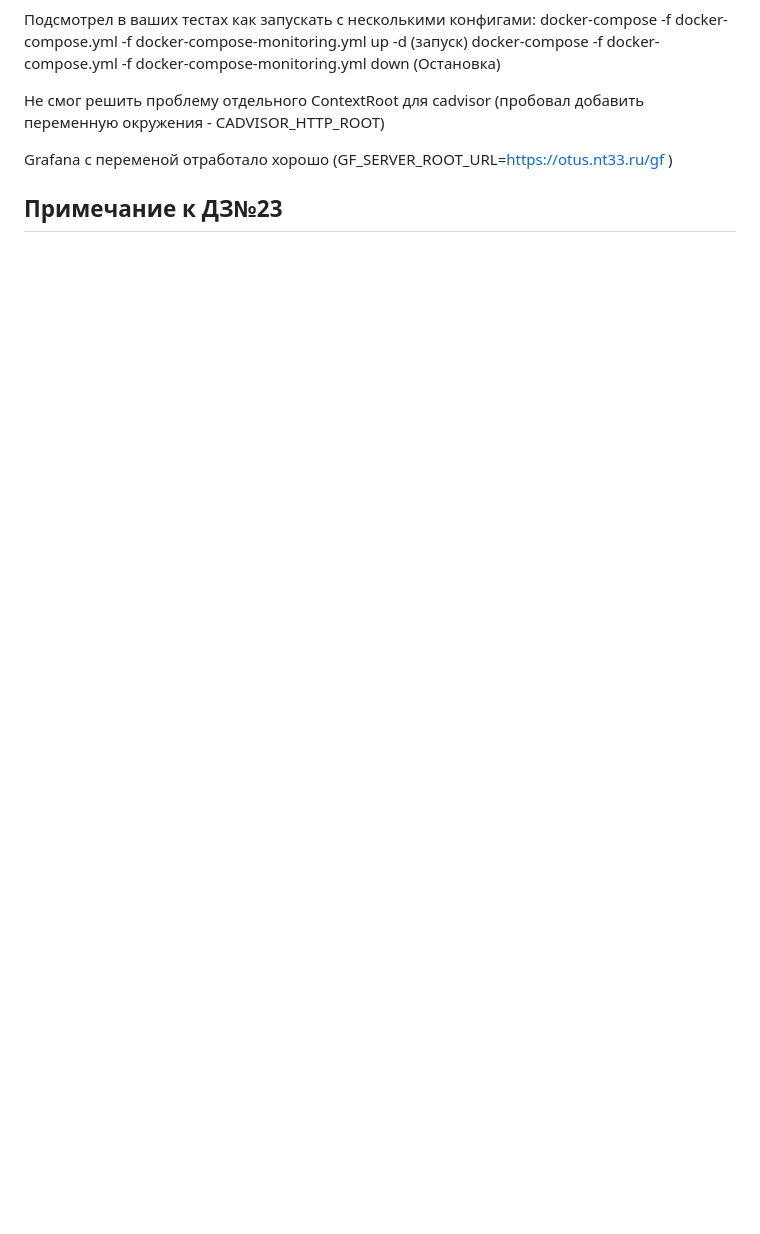
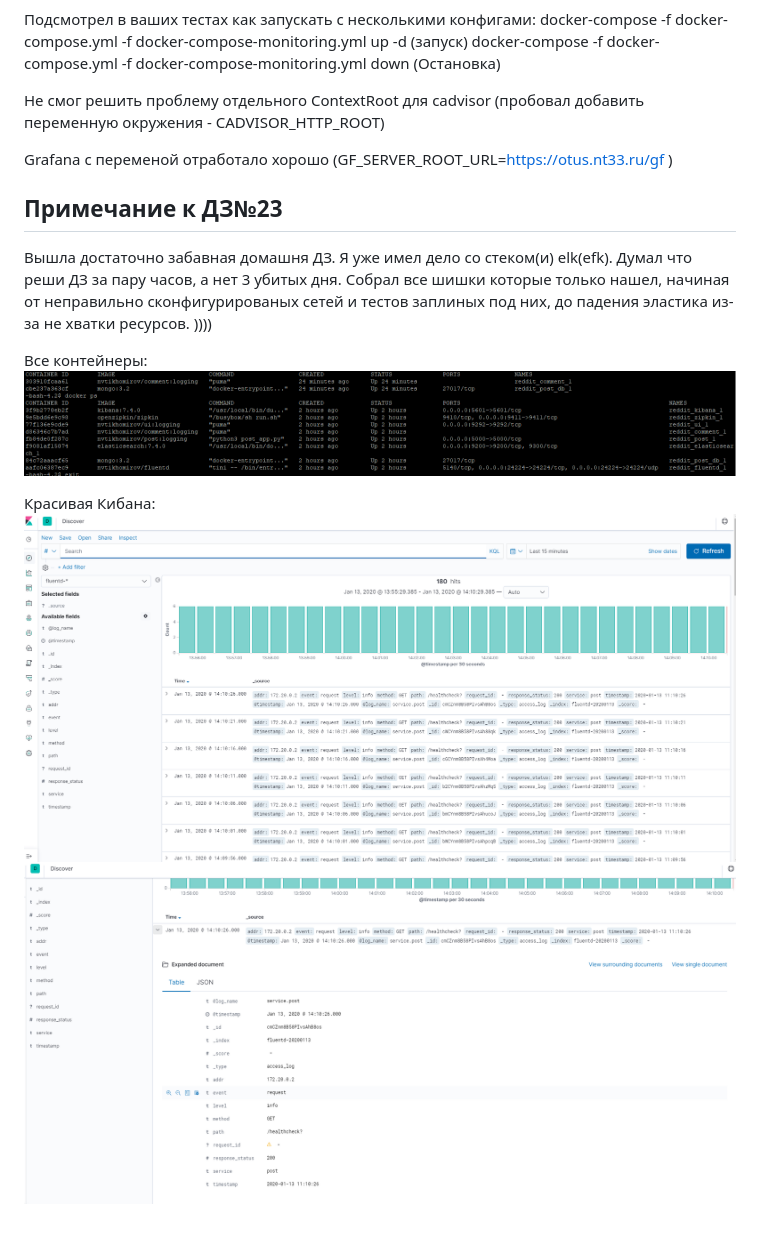
Before and after one commit to Otus-DevOps-2019-08/ntikhomirov_microservices, a Markdown page: README.md, the part around the change. GitHub-like rendering; pictures changed too: img/h23-1.png (added), img/h23-2.png (added), img/h23-3.png (added); blank space fills up the shorter version.

```diff
--- a/README.md
+++ b/README.md
@@ -234,3 +234,12 @@ Grafana c переменой отработало хорошо (GF_SERVER_ROOT_U
 
 <a name="HW22"></a>
 ## Примечание к ДЗ№23
+
+Вышла достаточно забавная домашня ДЗ. Я уже имел дело со стеком(и) elk(efk). Думал что реши ДЗ за пару часов, а нет 3 убитых дня. Собрал все шишки которые только нашел, начиная от неправильно сконфигурированых сетей и тестов заплиных под них, до падения эластика из-за не хватки ресурсов. ))))
+
+Все контейнеры:
+![Изображение контейнеров](img/h23-3.png)
+
+Красивая Кибана:
+![Изображение контейнеров](img/h23-1.png)
+![Изображение контейнеров](img/h23-2.png)
```
